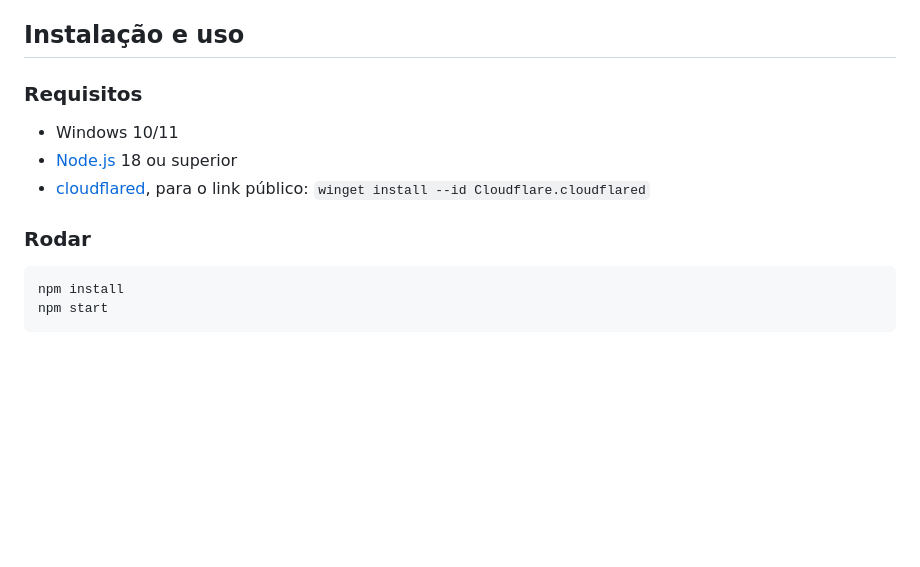
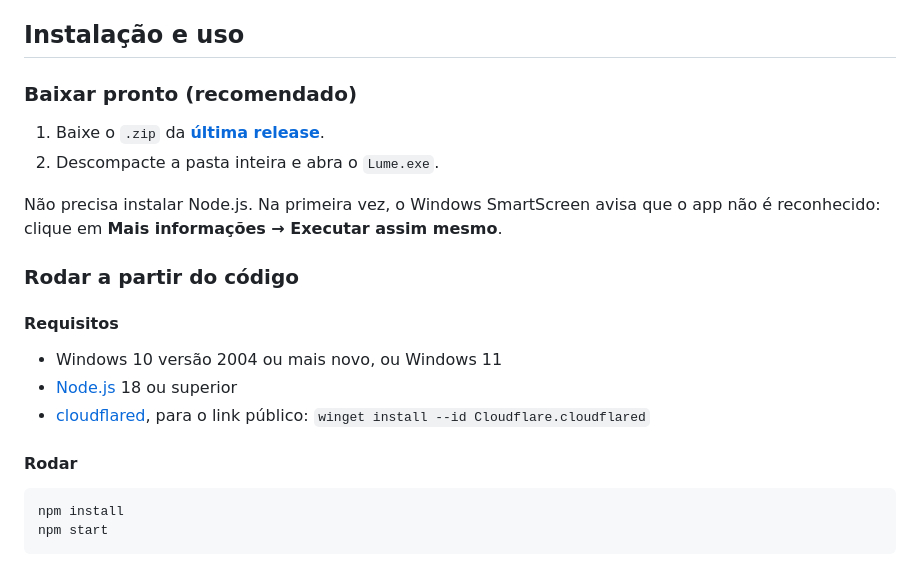
Before and after one commit to LuisFilipeZM/lume, a Markdown page: README.md, the part around one of its changes. Rendered like a GitHub page; blank space fills up the shorter version.

Commit message:
README: botão de download da última release
Adiciona botão que leva à última release (com a versão atual) e a seção "Baixar pronto" com os passos para usar o executável sem instalar Node.js.

````diff
--- a/README.md
+++ b/README.md
@@ -64,13 +70,22 @@ flowchart LR
 
 ## Instalação e uso
 
-### Requisitos
+### Baixar pronto (recomendado)
 
-- Windows 10/11
+1. Baixe o `.zip` da **[última release](https://github.com/LuisFilipeZM/lume/releases/latest)**.
+2. Descompacte a pasta inteira e abra o `Lume.exe`.
+
+Não precisa instalar Node.js. Na primeira vez, o Windows SmartScreen avisa que o app não é reconhecido: clique em **Mais informações → Executar assim mesmo**.
+
+### Rodar a partir do código
+
+#### Requisitos
+
+- Windows 10 versão 2004 ou mais novo, ou Windows 11
 - [Node.js](https://nodejs.org) 18 ou superior
 - [cloudflared](https://developers.cloudflare.com/cloudflare-one/connections/connect-networks/downloads/), para o link público: `winget install --id Cloudflare.cloudflared`
 
-### Rodar
+#### Rodar
 
 ```bash
 npm install
````
Also changed, not shown: other parts of README.md (+7 -1 lines).
